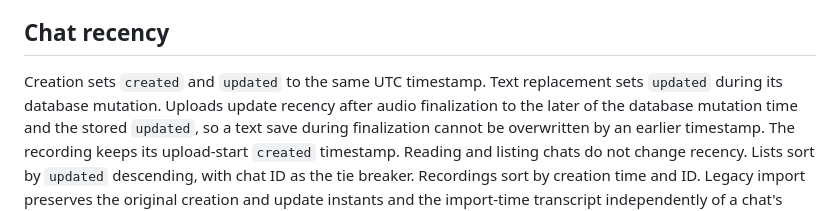
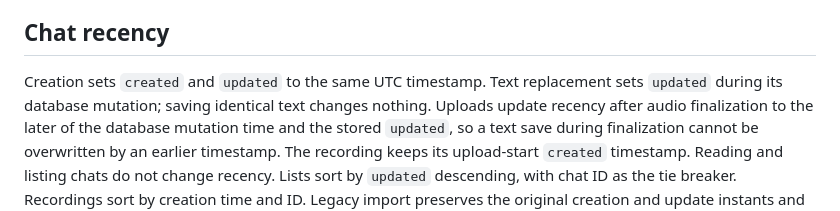
Before and after one commit to VolkerH/der-diktator, a Markdown page: docs/api-conventions.md, the part around the change. GitHub-like rendering.

Commit message:
State that saving identical text leaves chat recency unchanged
The route documentation already says so; the recency rule in the
conventions now agrees.

Co-Authored-By: Claude Opus 5.5 (1M context) <noreply@anthropic.com>

```diff
--- a/docs/api-conventions.md
+++ b/docs/api-conventions.md
@@ -157,7 +157,7 @@ implementation, not choices for individual clients.
 ## Chat recency
 
 Creation sets `created` and `updated` to the same UTC timestamp. Text replacement
-sets `updated` during its database mutation. Uploads update recency after audio
+sets `updated` during its database mutation; saving identical text changes nothing. Uploads update recency after audio
 finalization to the later of the database mutation time and the stored `updated`,
 so a text save during finalization cannot be overwritten by an earlier timestamp.
 The recording keeps its upload-start `created` timestamp. Reading and listing
```
